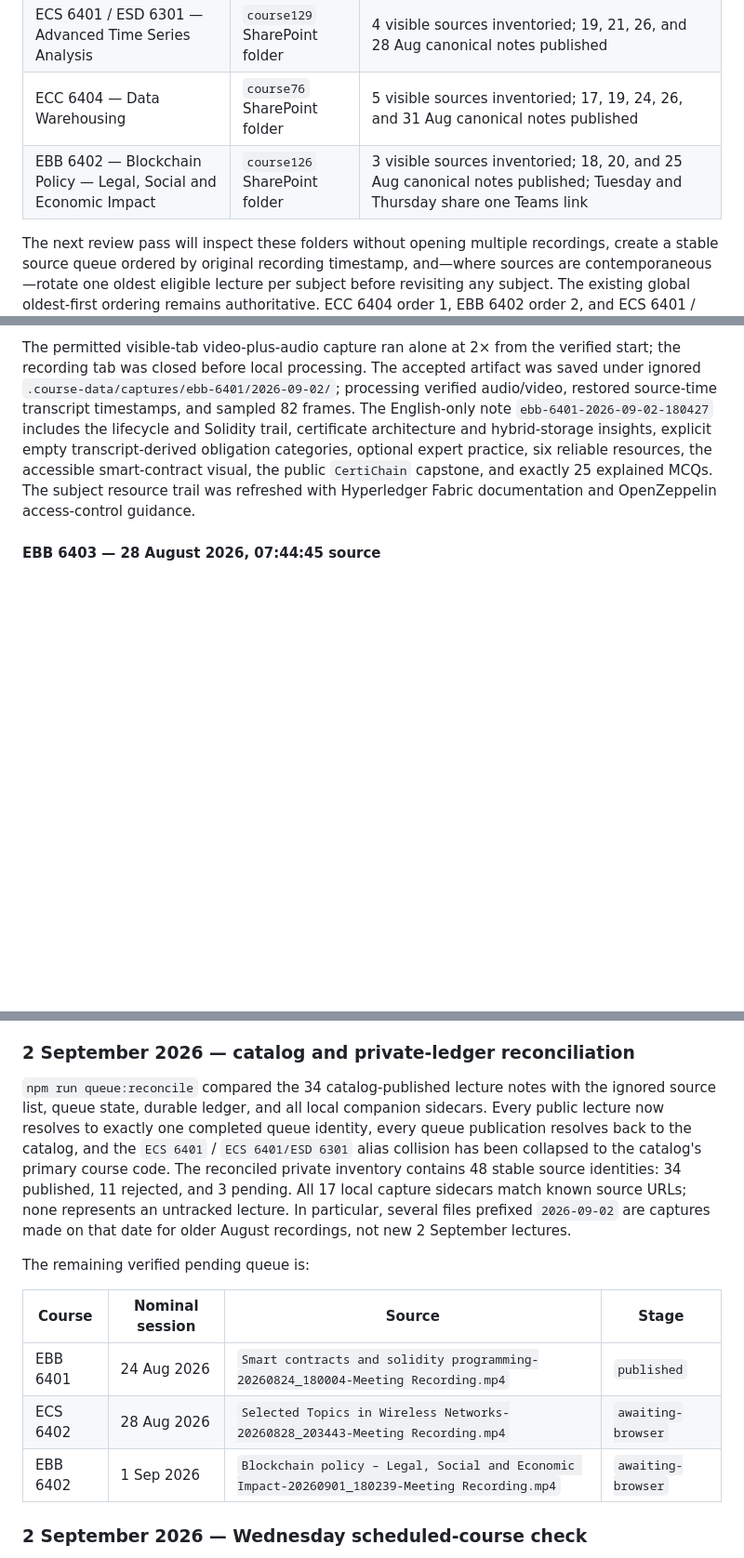
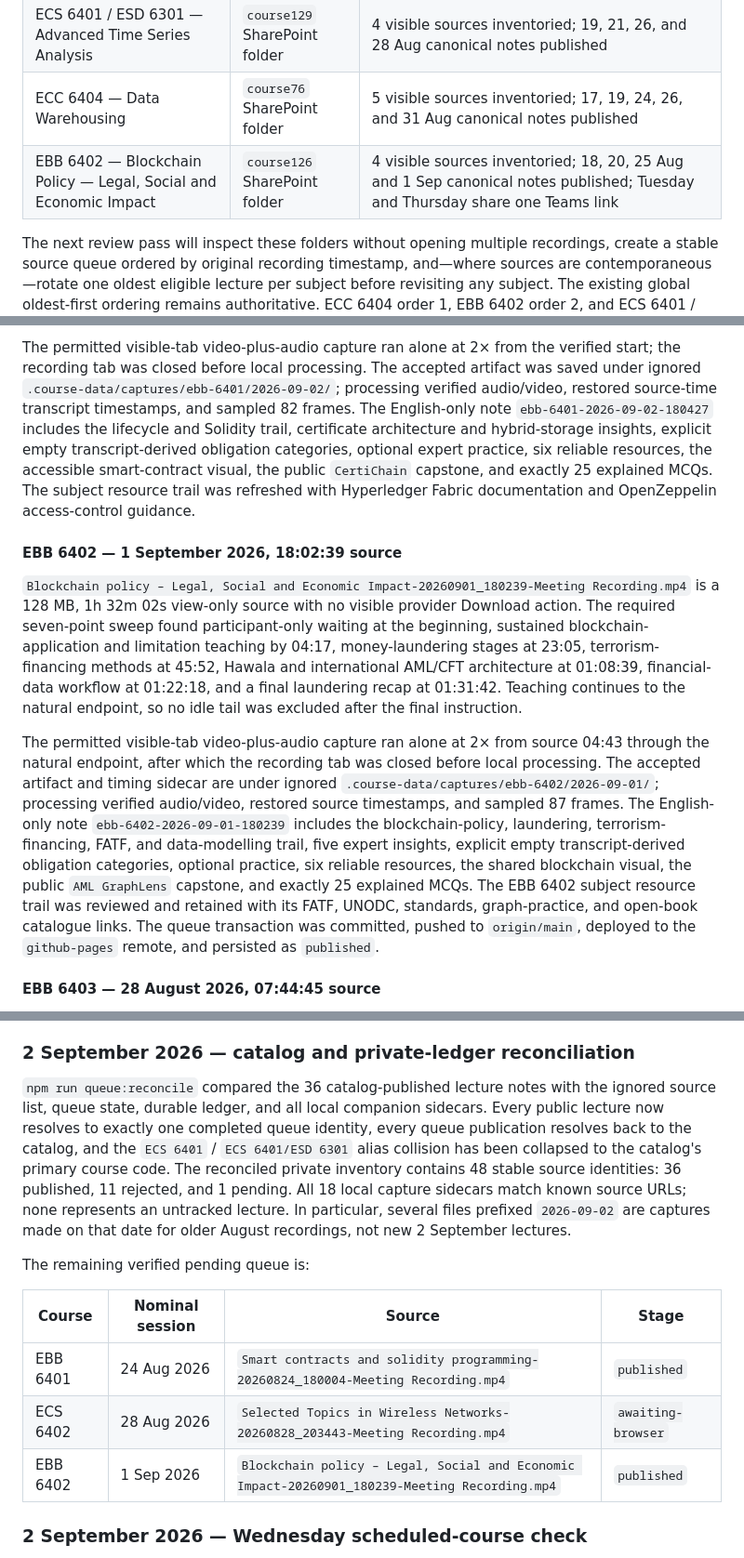
Before and after one commit to hellobanaras/iitp-mtech-aidse, a Markdown page: docs/recording-inventory.md, 3 parts joined by grey strips. Shown at 93% size. Rendered like a GitHub page; blank space fills up the shorter version.

Commit message:
Record EBB 6402 September publication

```diff
--- a/docs/recording-inventory.md
+++ b/docs/recording-inventory.md
@@ -150,7 +150,7 @@ The six folders below were verified from the signed-in IIT Patna Moodle “Lectu
 | EBB 6403 — Security and Privacy for Big Data | `course78` SharePoint folder | 2 visible sources inventoried; oldest rejected as `idle/error`, 07:59:34 canonical note published; separate Friday and Saturday sessions/Teams links recorded |
 | ECS 6401 / ESD 6301 — Advanced Time Series Analysis | `course129` SharePoint folder | 4 visible sources inventoried; 19, 21, 26, and 28 Aug canonical notes published |
 | ECC 6404 — Data Warehousing | `course76` SharePoint folder | 5 visible sources inventoried; 17, 19, 24, 26, and 31 Aug canonical notes published |
-| EBB 6402 — Blockchain Policy — Legal, Social and Economic Impact | `course126` SharePoint folder | 3 visible sources inventoried; 18, 20, and 25 Aug canonical notes published; Tuesday and Thursday share one Teams link |
+| EBB 6402 — Blockchain Policy — Legal, Social and Economic Impact | `course126` SharePoint folder | 4 visible sources inventoried; 18, 20, 25 Aug and 1 Sep canonical notes published; Tuesday and Thursday share one Teams link |
 
 The next review pass will inspect these folders without opening multiple recordings, create a stable source queue ordered by original recording timestamp, and—where sources are contemporaneous—rotate one oldest eligible lecture per subject before revisiting any subject. The existing global oldest-first ordering remains authoritative. ECC 6404 order 1, EBB 6402 order 2, and ECS 6401 / ESD 6301 order 3 are complete; EBB 6403 order 4 is rejected as `idle/error`; ECC 6404 order 5 (19 August), EBB 6402 order 6 (20 August), EBB 6403 order 7 (21 August at 07:59:34), and ECS 6401 / ESD 6301 order 8 (21 August at 18:09:35) are complete. ECC 6404 order 9 (24 August at 19:33:38), EBB 6402 order 10 (25 August at 18:04:24), ECS 6401 / ESD 6301 order 11 (26 August at 18:05:38), and ECC 6404 order 12 (26 August at 19:32:41) are now complete; no eligible queue item remains.
 
@@ -262,6 +262,12 @@ The permitted visible-tab + audio capture ran alone at 2× from source `00:00:16
 
 The permitted visible-tab video-plus-audio capture ran alone at 2× from the verified start; the recording tab was closed before local processing. The accepted artifact was saved under ignored `.course-data/captures/ebb-6401/2026-09-02/`; processing verified audio/video, restored source-time transcript timestamps, and sampled 82 frames. The English-only note `ebb-6401-2026-09-02-180427` includes the lifecycle and Solidity trail, certificate architecture and hybrid-storage insights, explicit empty transcript-derived obligation categories, optional expert practice, six reliable resources, the accessible smart-contract visual, the public `CertiChain` capstone, and exactly 25 explained MCQs. The subject resource trail was refreshed with Hyperledger Fabric documentation and OpenZeppelin access-control guidance.
 
+#### EBB 6402 — 1 September 2026, 18:02:39 source
+
+`Blockchain policy – Legal, Social and Economic Impact-20260901_180239-Meeting Recording.mp4` is a 128 MB, 1h 32m 02s view-only source with no visible provider Download action. The required seven-point sweep found participant-only waiting at the beginning, sustained blockchain-application and limitation teaching by 04:17, money-laundering stages at 23:05, terrorism-financing methods at 45:52, Hawala and international AML/CFT architecture at 01:08:39, financial-data workflow at 01:22:18, and a final laundering recap at 01:31:42. Teaching continues to the natural endpoint, so no idle tail was excluded after the final instruction.
+
+The permitted visible-tab video-plus-audio capture ran alone at 2× from source 04:43 through the natural endpoint, after which the recording tab was closed before local processing. The accepted artifact and timing sidecar are under ignored `.course-data/captures/ebb-6402/2026-09-01/`; processing verified audio/video, restored source timestamps, and sampled 87 frames. The English-only note `ebb-6402-2026-09-01-180239` includes the blockchain-policy, laundering, terrorism-financing, FATF, and data-modelling trail, five expert insights, explicit empty transcript-derived obligation categories, optional practice, six reliable resources, the shared blockchain visual, the public `AML GraphLens` capstone, and exactly 25 explained MCQs. The EBB 6402 subject resource trail was reviewed and retained with its FATF, UNODC, standards, graph-practice, and open-book catalogue links. The queue transaction was committed, pushed to `origin/main`, deployed to the `github-pages` remote, and persisted as `published`.
+
 #### EBB 6403 — 28 August 2026, 07:44:45 source
 
 `Security and Privacy for Big Data-20260828_074445-Meeting Recording.mp4` is a 1h 33m 31s view-only source with no visible provider Download action. The required beginning/10%/25%/50%/75%/90%/near-end sweep found sustained teaching from 00:23 through the final best-practices and next-class slides at 58:59. Samples at 1:00:19, 1:10:59, 1:24:05, and near the end showed participant-only idle content, so the remaining 34m 32s tail was excluded.
@@ -276,13 +282,13 @@ The permitted visible-tab capture ran alone at 2× from source 11:17 to 1:40:47.
 
 ### 2 September 2026 — catalog and private-ledger reconciliation
 
-`npm run queue:reconcile` compared the 34 catalog-published lecture notes with
+`npm run queue:reconcile` compared the 36 catalog-published lecture notes with
 the ignored source list, queue state, durable ledger, and all local companion
 sidecars. Every public lecture now resolves to exactly one completed queue
 identity, every queue publication resolves back to the catalog, and the
 `ECS 6401` / `ECS 6401/ESD 6301` alias collision has been collapsed to the
 catalog's primary course code. The reconciled private inventory contains 48
-stable source identities: 34 published, 11 rejected, and 3 pending. All 17
+stable source identities: 36 published, 11 rejected, and 1 pending. All 18
 local capture sidecars match known source URLs; none represents an untracked
 lecture. In particular, several files prefixed `2026-09-02` are captures made
 on that date for older August recordings, not new 2 September lectures.
@@ -293,7 +299,7 @@ The remaining verified pending queue is:
 | --- | --- | --- | --- |
 | EBB 6401 | 24 Aug 2026 | `Smart contracts and solidity programming-20260824_180004-Meeting Recording.mp4` | `published` |
 | ECS 6402 | 28 Aug 2026 | `Selected Topics in Wireless Networks-20260828_203443-Meeting Recording.mp4` | `awaiting-browser` |
-| EBB 6402 | 1 Sep 2026 | `Blockchain policy – Legal, Social and Economic Impact-20260901_180239-Meeting Recording.mp4` | `awaiting-browser` |
+| EBB 6402 | 1 Sep 2026 | `Blockchain policy – Legal, Social and Economic Impact-20260901_180239-Meeting Recording.mp4` | `published` |
 
 ### 2 September 2026 — Wednesday scheduled-course check
 
```
Also changed, not shown: other parts of docs/recording-inventory.md (+2 -2 lines).
